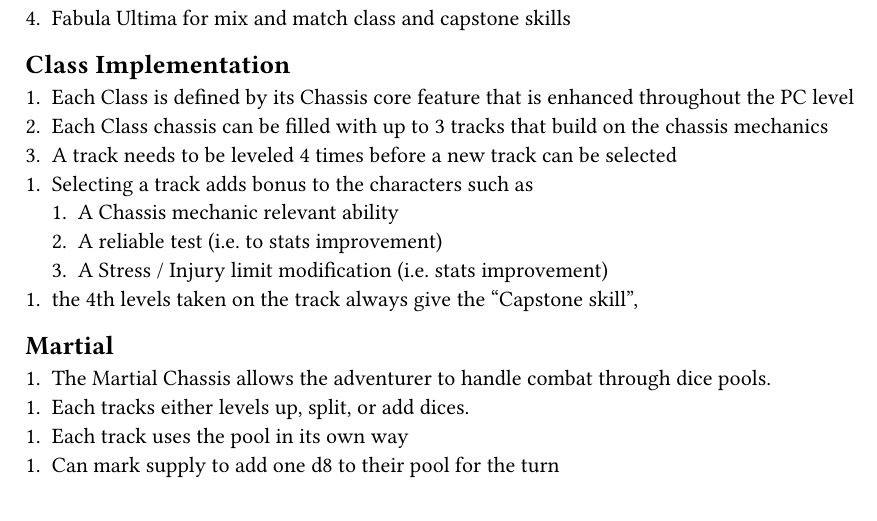
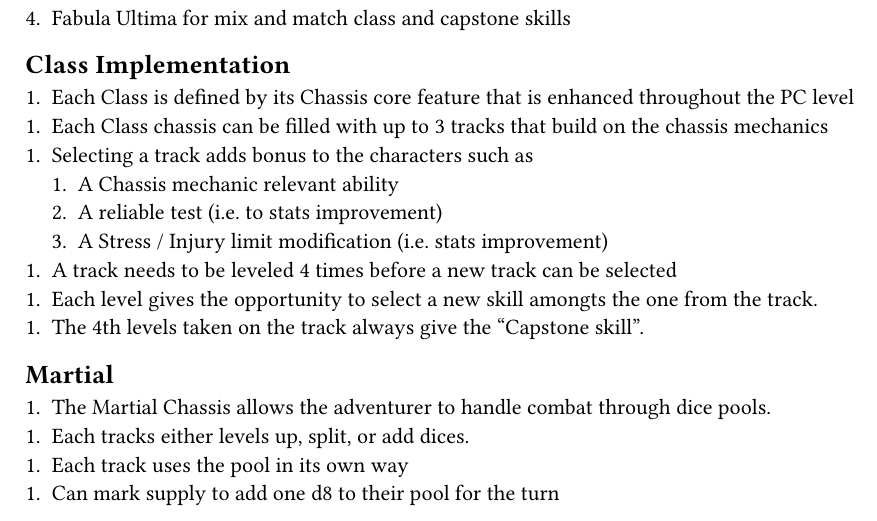
Before and after one commit to SimonPro/peddletothemettle, a Typst document (f_class_system.typ): part of page 1 of 4, cut so that both start at the same text. Compiled offline with Typst 0.15.

Commit message:
other change again

```diff
--- a/f_class_system.typ
+++ b/f_class_system.typ
@@ -14,13 +14,14 @@
 == Class Implementation
 
 1. Each Class is defined by its Chassis core feature that is enhanced throughout the PC level
-2. Each Class chassis can be filled with up to 3 tracks that build on the chassis mechanics
-3. A track needs to be leveled 4 times before a new track can be selected
+1. Each Class chassis can be filled with up to 3 tracks that build on the chassis mechanics
 1. Selecting a track adds bonus to the characters such as
   1. A Chassis mechanic relevant ability
   2. A reliable test (i.e. to stats improvement)
   3. A Stress / Injury limit modification (i.e. stats improvement)
-1. the 4th levels taken on the track always give the "Capstone skill",
+1. A track needs to be leveled 4 times before a new track can be selected
+1. Each level gives the opportunity to select a new skill amongts the one from the track.
+1. The 4th levels taken on the track always give the "Capstone skill".
 
 == Martial
 1. The Martial Chassis allows the adventurer to handle combat through dice pools.
```
